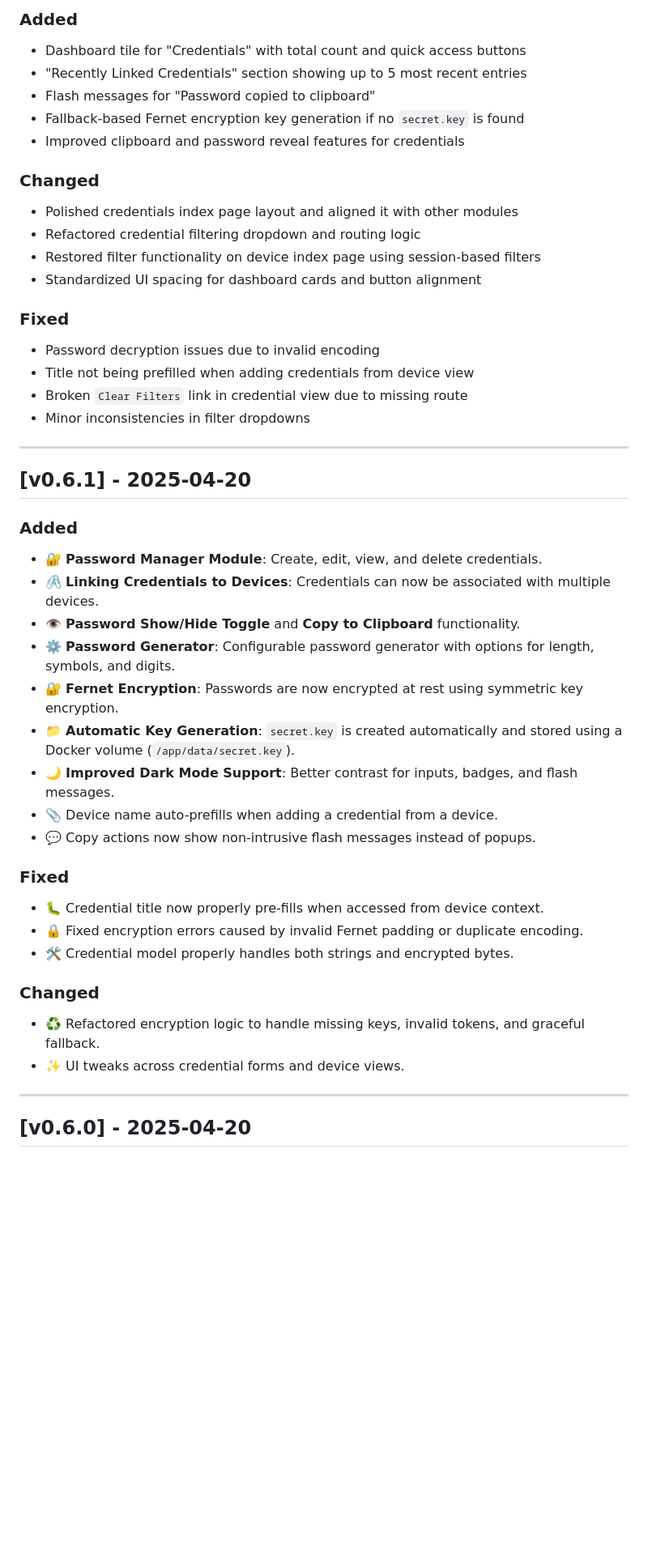
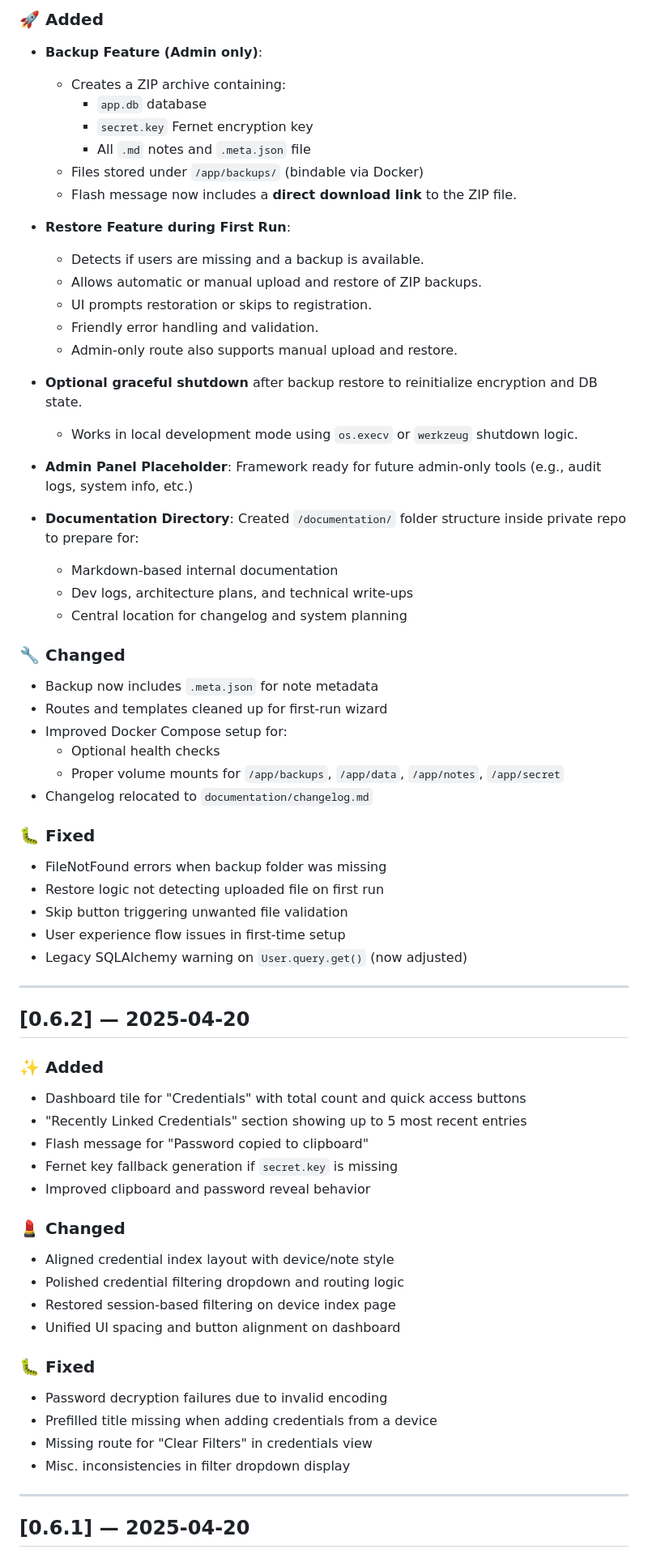
Before and after one commit to marcmylemans/privateglue-public, a Markdown page: .source/documentation/CHANGELOG.md, the part around the change printed below. Shown: that part at 81% size. Drawn GitHub-style; blank space fills up the shorter version.

```diff
--- a/.source/documentation/CHANGELOG.md
+++ b/.source/documentation/CHANGELOG.md
@@ -8,48 +8,69 @@ All notable changes to **PrivateGlue** will be documented in this file.
 
-### Added
-- Dashboard tile for "Credentials" with total count and quick access buttons
-- "Recently Linked Credentials" section showing up to 5 most recent entries
-- Flash messages for "Password copied to clipboard"
-- Fallback-based Fernet encryption key generation if no `secret.key` is found
-- Improved clipboard and password reveal features for credentials
+### 🚀 Added
+- **Backup Feature (Admin only)**:
+  - Creates a ZIP archive containing:
+    - `app.db` database
+    - `secret.key` Fernet encryption key
+    - All `.md` notes and `.meta.json` file
+  - Files stored under `/app/backups/` (bindable via Docker)
+  - Flash message now includes a **direct download link** to the ZIP file.
 
-### Changed
-- Polished credentials index page layout and aligned it with other modules
-- Refactored credential filtering dropdown and routing logic
-- Restored filter functionality on device index page using session-based filters
-- Standardized UI spacing for dashboard cards and button alignment
+- **Restore Feature during First Run**:
+  - Detects if users are missing and a backup is available.
+  - Allows automatic or manual upload and restore of ZIP backups.
+  - UI prompts restoration or skips to registration.
+  - Friendly error handling and validation.
+  - Admin-only route also supports manual upload and restore.
 
-### Fixed
-- Password decryption issues due to invalid encoding
-- Title not being prefilled when adding credentials from device view
-- Broken `Clear Filters` link in credential view due to missing route
-- Minor inconsistencies in filter dropdowns
+- **Optional graceful shutdown** after backup restore to reinitialize encryption and DB state.
+  - Works in local development mode using `os.execv` or `werkzeug` shutdown logic.
+
+- **Admin Panel Placeholder**: Framework ready for future admin-only tools (e.g., audit logs, system info, etc.)
+
+- **Documentation Directory**: Created `/documentation/` folder structure inside private repo to prepare for:
+  - Markdown-based internal documentation
+  - Dev logs, architecture plans, and technical write-ups
+  - Central location for changelog and system planning
+
+### 🔧 Changed
+- Backup now includes `.meta.json` for note metadata
+- Routes and templates cleaned up for first-run wizard
+- Improved Docker Compose setup for:
+  - Optional health checks
+  - Proper volume mounts for `/app/backups`, `/app/data`, `/app/notes`, `/app/secret`
+- Changelog relocated to `documentation/changelog.md`
+
+### 🐛 Fixed
+- FileNotFound errors when backup folder was missing
+- Restore logic not detecting uploaded file on first run
+- Skip button triggering unwanted file validation
+- User experience flow issues in first-time setup
+- Legacy SQLAlchemy warning on `User.query.get()` (now adjusted)
 
 ---
 
-## [v0.6.1] - 2025-04-20
+## [0.6.2] — 2025-04-20
 
-### Added
-- 🔐 **Password Manager Module**: Create, edit, view, and delete credentials.
-- 🖇 **Linking Credentials to Devices**: Credentials can now be associated with multiple devices.
-- 👁 **Password Show/Hide Toggle** and **Copy to Clipboard** functionality.
-- ⚙️ **Password Generator**: Configurable password generator with options for length, symbols, and digits.
-- 🔐 **Fernet Encryption**: Passwords are now encrypted at rest using symmetric key encryption.
-- 📁 **Automatic Key Generation**: `secret.key` is created automatically and stored using a Docker volume (`/app/data/secret.key`).
-- 🌙 **Improved Dark Mode Support**: Better contrast for inputs, badges, and flash messages.
-- 📎 Device name auto-prefills when adding a credential from a device.
-- 💬 Copy actions now show non-intrusive flash messages instead of popups.
+### ✨ Added
+- Dashboard tile for "Credentials" with total count and quick access buttons
+- "Recently Linked Credentials" section showing up to 5 most recent entries
+- Flash message for "Password copied to clipboard"
+- Fernet key fallback generation if `secret.key` is missing
+- Improved clipboard and password reveal behavior
 
-### Fixed
-- 🐛 Credential title now properly pre-fills when accessed from device context.
-- 🔒 Fixed encryption errors caused by invalid Fernet padding or duplicate encoding.
-- 🛠 Credential model properly handles both strings and encrypted bytes.
+### 💄 Changed
+- Aligned credential index layout with device/note style
+- Polished credential filtering dropdown and routing logic
+- Restored session-based filtering on device index page
+- Unified UI spacing and button alignment on dashboard
 
-### Changed
-- ♻️ Refactored encryption logic to handle missing keys, invalid tokens, and graceful fallback.
-- ✨ UI tweaks across credential forms and device views.
+### 🐛 Fixed
+- Password decryption failures due to invalid encoding
+- Prefilled title missing when adding credentials from a device
+- Missing route for "Clear Filters" in credentials view
+- Misc. inconsistencies in filter dropdown display
 
 ---
 
-## [v0.6.0] - 2025-04-20
+## [0.6.1] — 2025-04-20
 
```
Also changed, not shown: other parts of .source/documentation/CHANGELOG.md (+73 -62 lines).
